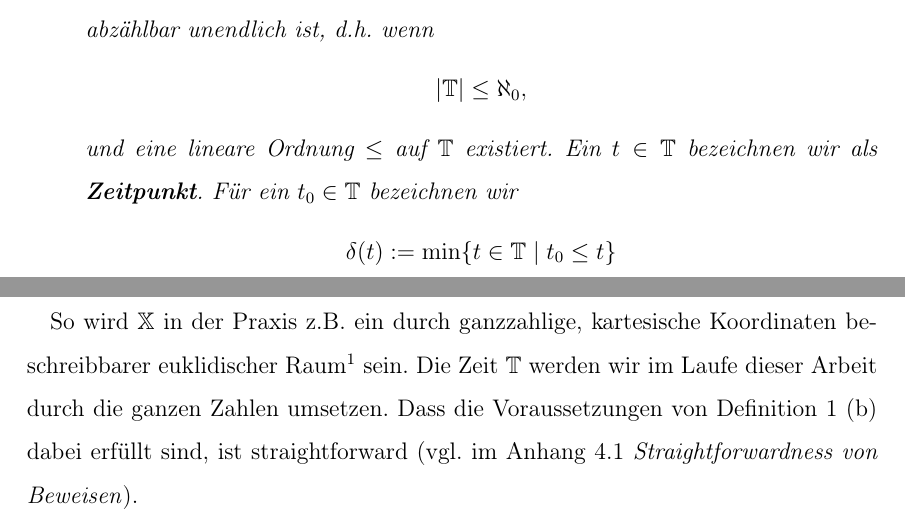
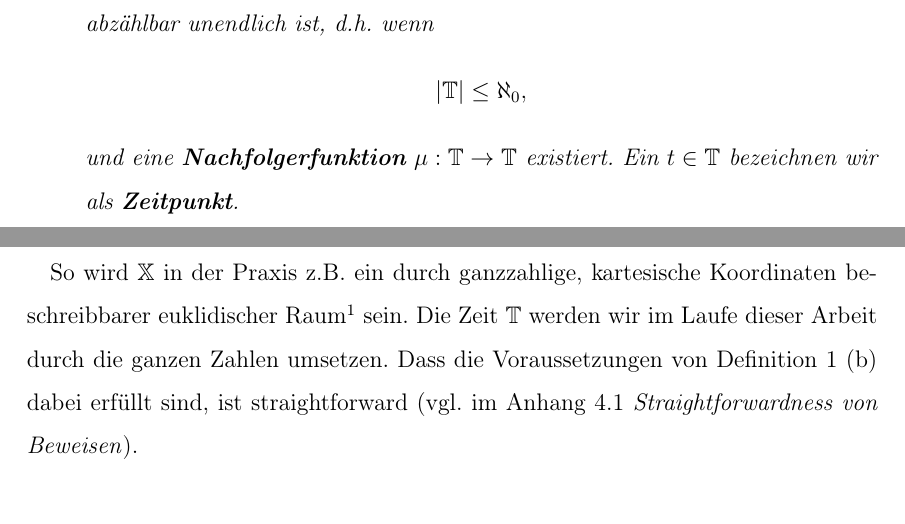
Before and after one commit to silasalberti/facharbeit, a LaTeX document (latex/main.tex): two parts of pages 4 and 5 of 7, joined at a grey line, cut so that both start at the same text. Compiled offline with pdfLaTeX.

Commit message:
Lineare Ordnung bei Definition 1 durch Nachfolgerfunktion ersetzt

```diff
--- a/latex/main.tex
+++ b/latex/main.tex
@@ -98,9 +98,7 @@ und
 Ein $x\in\X$ bezeichnen wir als \textbf{Position}. Wenn für $x_0,x_1\in\X$ gilt, dass $\delta(x_0,x_1)=1$ bezeichnen wir sie als \textbf{benachbart}.
 \item Wir können eine Menge $\T$ als \textbf{diskrete Zeit} bezeichnen, wenn sie maximal abzählbar unendlich ist, d.h. wenn
 \[ |\T| \leq \aleph_0,\]
-und eine lineare Ordnung $\leq$ auf $\T$ existiert. Ein $t\in\T$ bezeichnen wir als \textbf{Zeitpunkt}. Für ein $t_0\in\T$ bezeichnen wir
-\[\delta(t):=\operatorname{min}\{t\in\T \;|\; t_0\leq t\}\]
-als den \textbf{Nachfolger} von $t_0$.
+und eine \textbf{Nachfolgerfunktion} $\mu: \T \rightarrow \T$ existiert. Ein $t\in\T$ bezeichnen wir als \textbf{Zeitpunkt}.
 \end{enumerate}
 \end{definition} %Geordnetheit, etc. %
 
```
